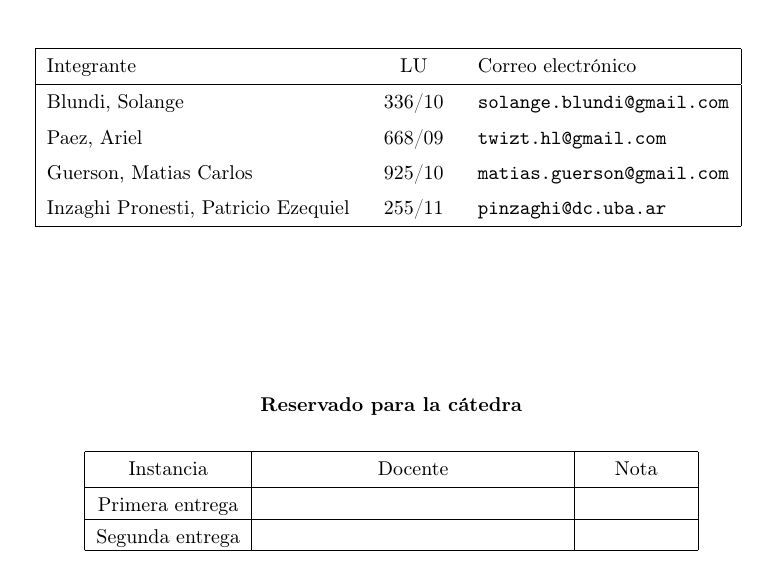
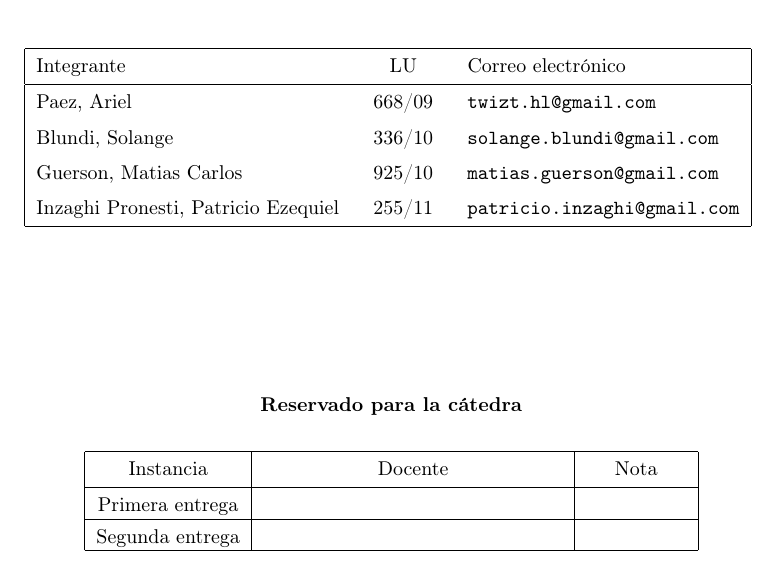
Before and after one commit to matguer/algoritmos3, a LaTeX document (tp2/informe/informe.tex): part of page 1 of 9, cut so that both start at the same text. Compiled offline with pdfLaTeX.

Commit message:
orden loco portada

```diff
--- a/tp2/informe/informe.tex
+++ b/tp2/informe/informe.tex
@@ -44,10 +44,10 @@
 \titulo{Trabajo Practico 2}
 \submateria{Primer cuatrimestre 2014}
 \materia{Algoritmos y Estructura de Datos III}
+\integrante{Paez, Ariel}{668/09}{twizt.hl@gmail.com}
 \integrante{Blundi, Solange}{336/10}{solange.blundi@gmail.com}
-\integrante{Paez, Ariel}{668/09}{twizt.hl@gmail.com}
 \integrante{Guerson, Matias Carlos}{925/10}{matias.guerson@gmail.com}
-\integrante{Inzaghi Pronesti, Patricio Ezequiel}{255/11}{pinzaghi@dc.uba.ar}
+\integrante{Inzaghi Pronesti, Patricio Ezequiel}{255/11}{patricio.inzaghi@gmail.com}
 \maketitle
 
 \newpage
```
